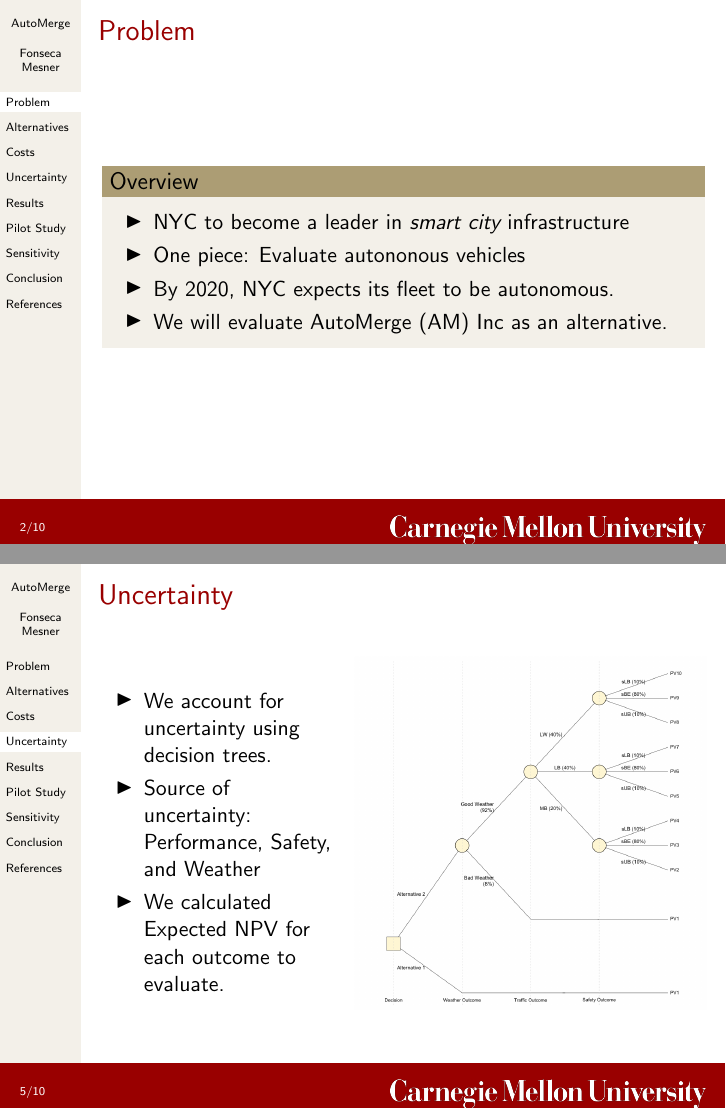
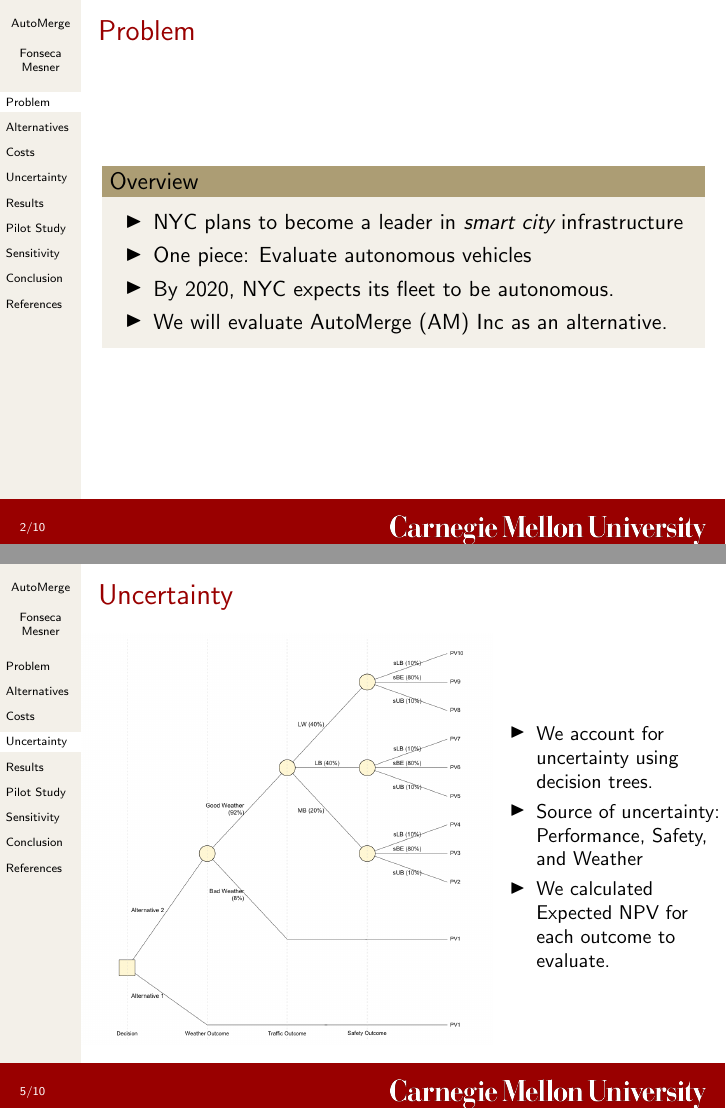
Before and after one commit to kikoralston/Git19702Proj1, LaTeX slides (latex/presentation/presentation.tex): pages 2 and 5 of 10, joined at a grey line. Compiled offline with pdfLaTeX.

Commit message:
minor changes to presentation

```diff
--- a/latex/presentation/presentation.tex
+++ b/latex/presentation/presentation.tex
@@ -37,8 +37,8 @@
   \frametitle{Problem}
   \begin{block}{Overview}
   \begin{itemize}
-  \item NYC to become a leader in \emph{smart city} infrastructure
-  \item One piece: Evaluate autononous vehicles
+  \item NYC plans to become a leader in \emph{smart city} infrastructure
+  \item One piece: Evaluate autonomous vehicles
   \item By 2020, NYC expects its fleet to be autonomous.
   \item We will evaluate AutoMerge (AM) Inc as an alternative.
   \end{itemize}
@@ -111,16 +111,16 @@
 \begin{frame}
   \frametitle{Uncertainty}
   \begin{columns}
+    \begin{column}{0.7\textwidth}
+      \centering
+      \includegraphics[width=\textwidth]{../../R/decisiontree}
+    \end{column}
     \begin{column}{0.4\textwidth}
-      \begin{itemize}
+      \begin{itemize}\small
       \item We account for uncertainty using decision trees.
       \item Source of uncertainty: Performance, Safety, and Weather
       \item We calculated Expected NPV for each outcome to evaluate.
       \end{itemize}
-    \end{column}
-    \begin{column}{0.6\textwidth}
-      \centering
-      \includegraphics[width=\textwidth]{../../R/decisiontree}
     \end{column}
   \end{columns}
 \end{frame}
```
Also changed, not shown: latex/presentation/presentation.pdf, 1 other file.
